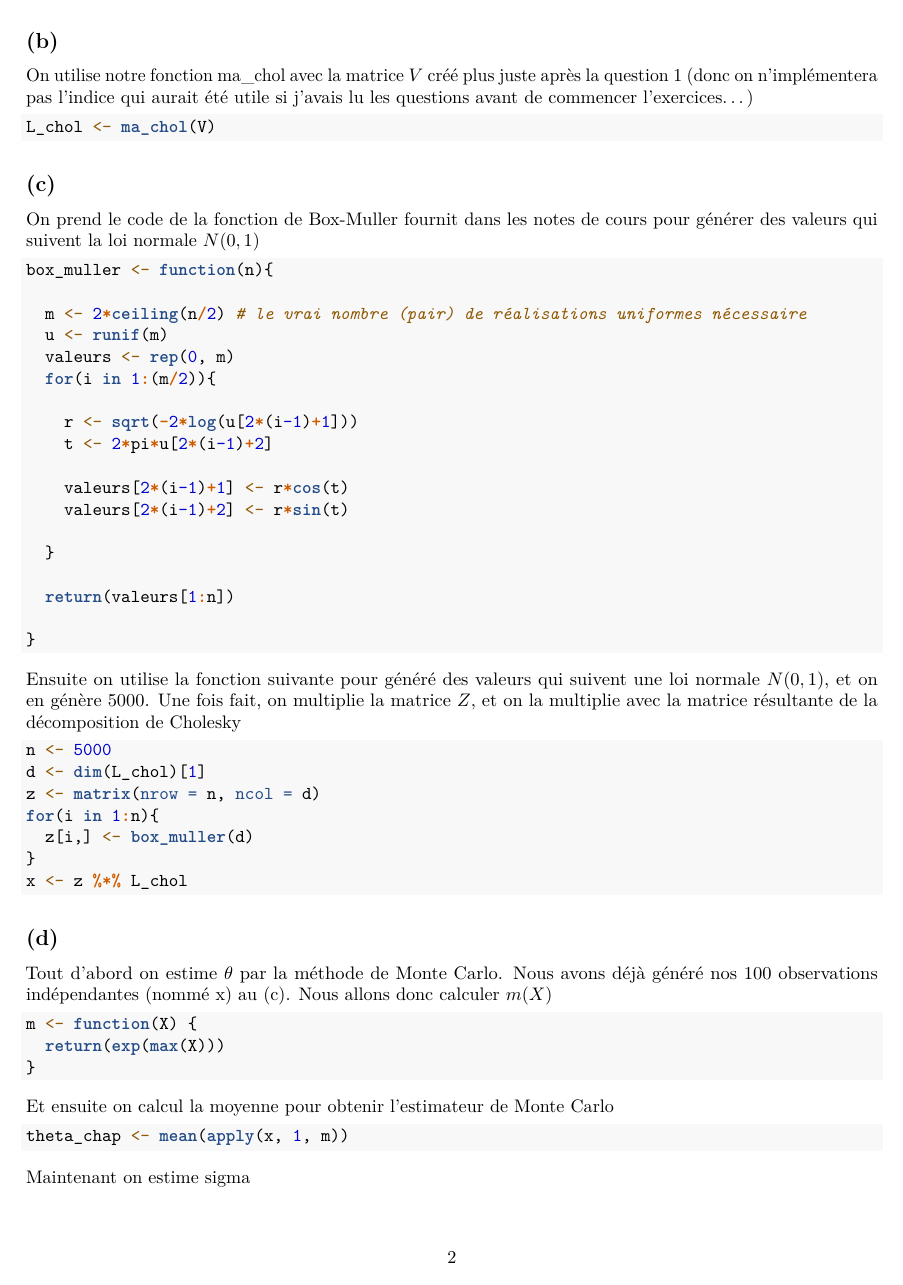
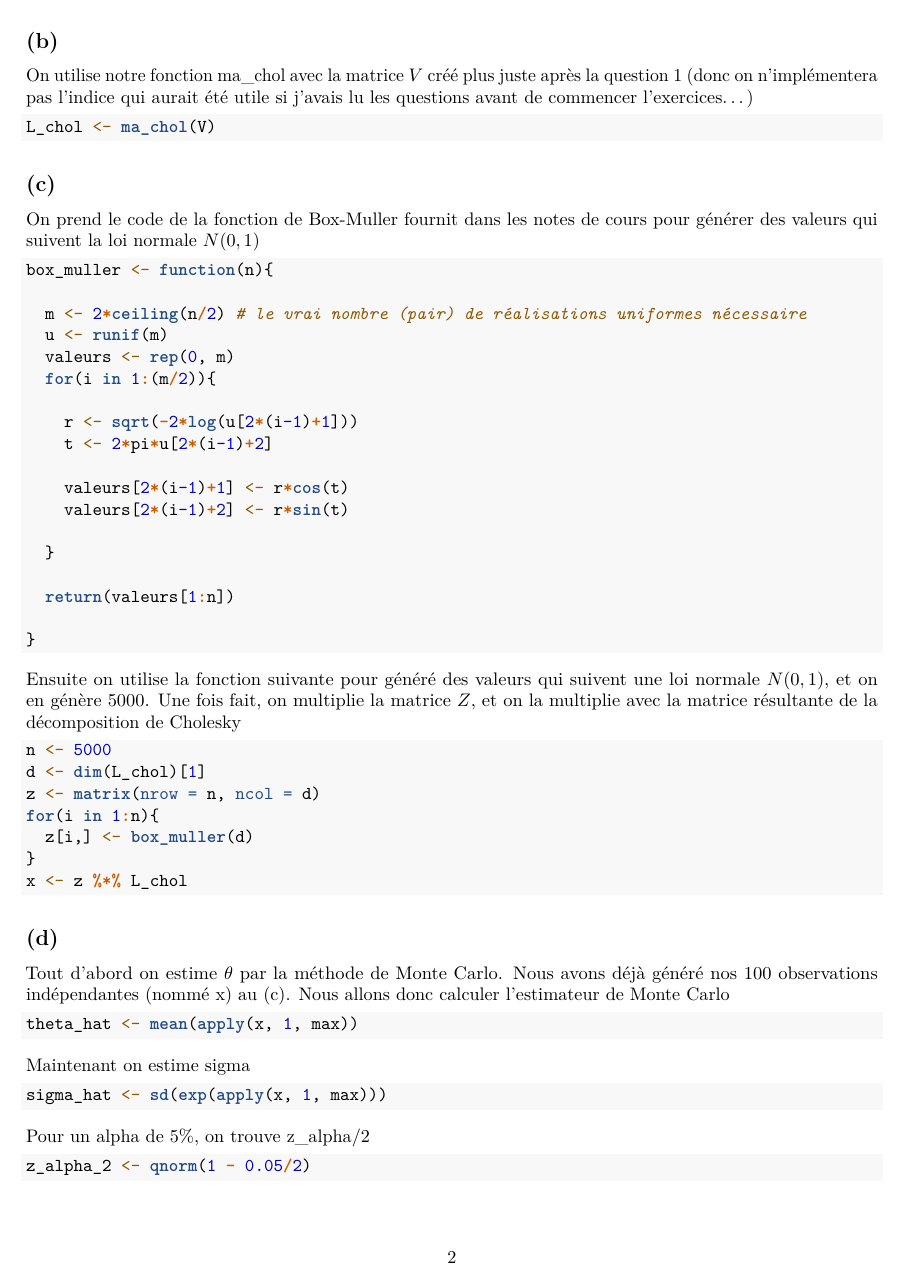
Before and after one commit to TaxDh/Stats_Infos, an R Markdown document (Devoir/Devoir2.Rmd): page 2 of 3. Rendered offline with R 4.5, knitr and Pandoc, then LaTeX, with nearby package versions.

Commit message:
dev2 ajout

````diff
--- a/Devoir/Devoir2.Rmd
+++ b/Devoir/Devoir2.Rmd
@@ -107,21 +103,16 @@ x <- z %*% L_chol
 ## (d)
 
 
-Tout d'abord on estime $\theta$ par la méthode de Monte Carlo. Nous avons déjà généré nos 100 observations indépendantes (nommé x) au (c). Nous allons donc calculer $m(X)$
-
+Tout d'abord on estime $\theta$ par la méthode de Monte Carlo. Nous avons déjà généré nos 100 observations indépendantes (nommé x) au (c). Nous allons donc calculer l'estimateur de Monte Carlo
 ```{r}
-m <- function(X) {
-  return(exp(max(X)))
-}
-```
-Et ensuite on calcul la moyenne pour obtenir l'estimateur de Monte Carlo
-```{r}
-theta_chap <- mean(apply(x, 1, m))
-```
-Maintenant on estime sigma
-
-```{r}
-
+theta_hat <- mean(apply(x, 1, max))
 ```
 
+Maintenant on estime sigma
+```{r}
+sigma_hat <- sd(exp(apply(x, 1, max)))
+```
 
+Pour un alpha de 5%, on trouve z_alpha/2
+```{r}
+z_alpha_2 <- qnorm(1 - 0.05/2)
````
Also changed, not shown: Devoir/Devoir2.Rmd (12 more changed lines), 1 other file.
